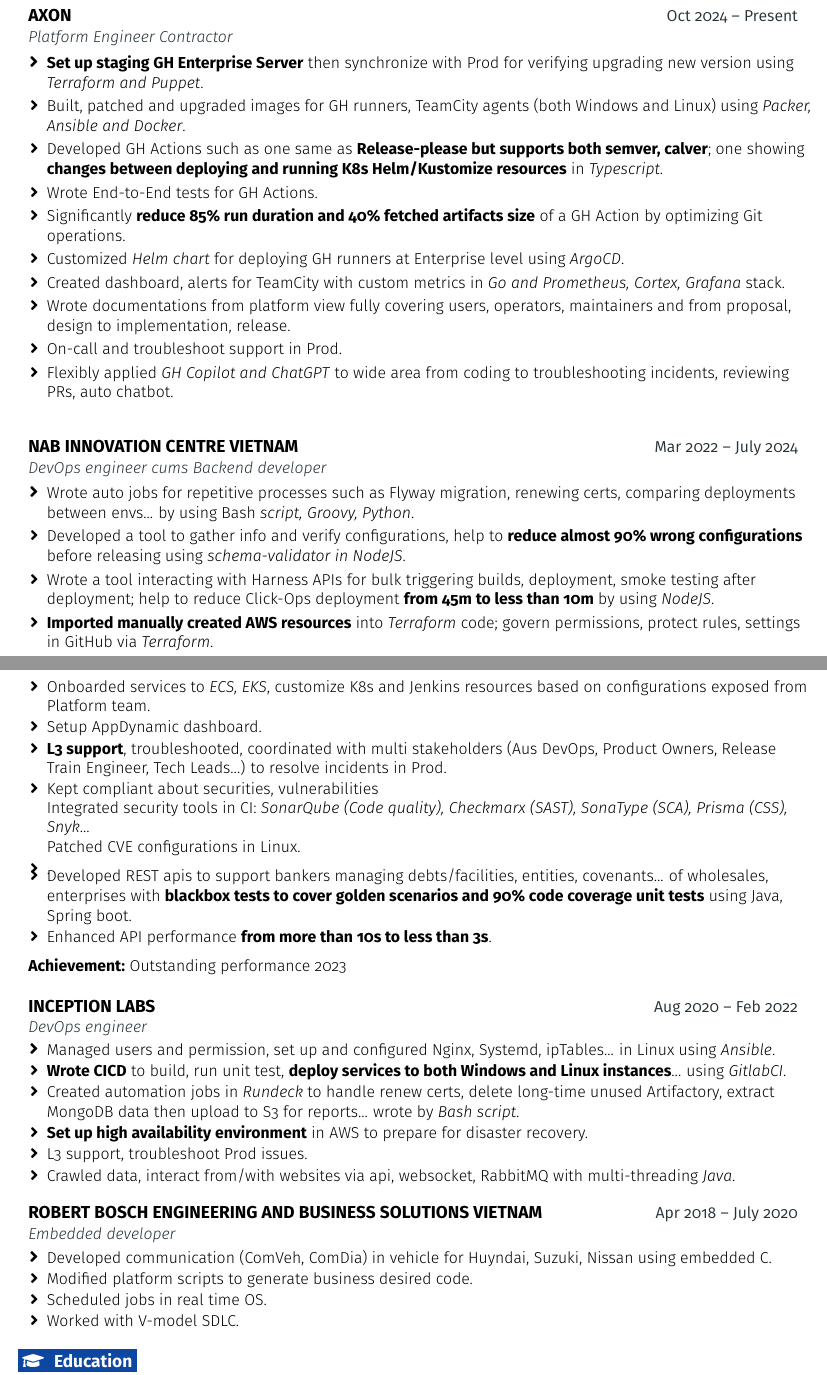
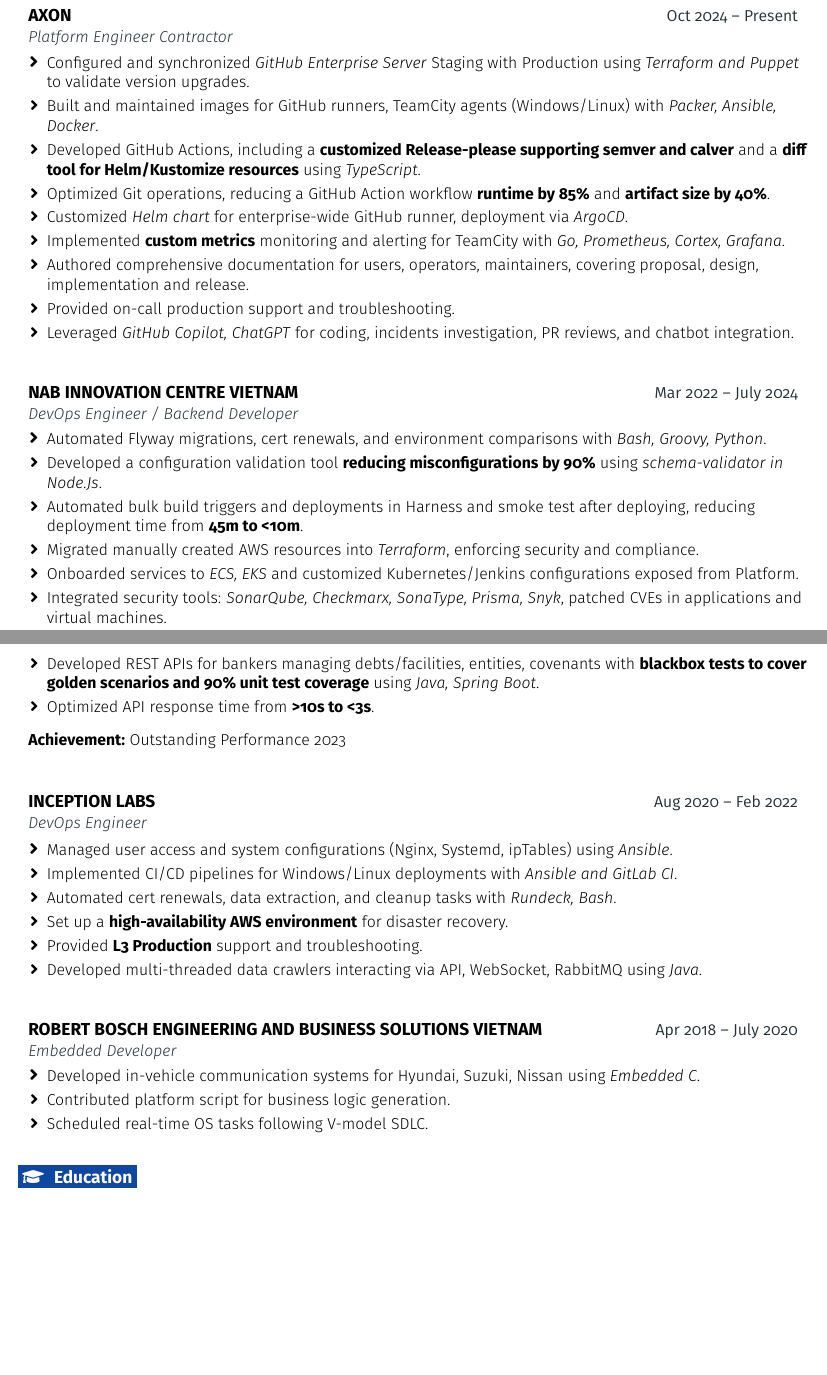
Before and after one commit to thongle0905/resume, a LaTeX document (devops_2502.tex): two parts of pages 1 and 2 of 2, joined at a grey line, cut so that both start at the same text, the shorter picture padded with empty space. Compiled offline with pdfLaTeX.

Commit message:
rewrite concisely

```diff
--- a/devops_2502.tex
+++ b/devops_2502.tex
@@ -208,68 +208,57 @@
       {AXON}{Oct 2024 -- Present}
       {Platform Engineer Contractor}{}
     \resumeItemListStart
-      \resumeItem {\textbf{Set up staging GH Enterprise Server} then synchronize with Prod for verifying upgrading new version using \textit{Terraform and Puppet}.}
-      \resumeItem {Built, patched and upgraded images for GH runners, TeamCity agents (both Windows and Linux) using \textit{Packer, Ansible and Docker}.}
-      \resumeItem {Developed GH Actions such as one same as \textbf{Release-please but supports both semver, calver}; one showing \textbf{changes between deploying and running K8s Helm/Kustomize resources} in \textit{Typescript}.}
-      \resumeItem {Wrote End-to-End tests for GH Actions.}
-      \resumeItem {Significantly \textbf{reduce 85\% run duration and 40\% fetched artifacts size} of a GH Action by optimizing Git operations.}
-      \resumeItem {Customized \textit{Helm chart} for deploying GH runners at Enterprise level using \textit{ArgoCD}.}
-      \resumeItem {Created dashboard, alerts for TeamCity with custom metrics in \textit{Go and Prometheus, Cortex, Grafana} stack.}
-      \resumeItem {Wrote documentations from platform view fully covering users, operators, maintainers and from proposal, design to implementation, release.}
-      \resumeItem {On-call and troubleshoot support in Prod.}
-      \resumeItem {Flexibly applied \textit{GH Copilot and ChatGPT} to wide area from coding to troubleshooting incidents, reviewing PRs, auto chatbot.}
+      \resumeItem {Configured and synchronized \textit{GitHub Enterprise Server} Staging with Production using \textit{Terraform and Puppet} to validate version upgrades.}
+      \resumeItem {Built and maintained images for GitHub runners, TeamCity agents (Windows/Linux) with \textit{Packer, Ansible, Docker}.}
+      \resumeItem {Developed GitHub Actions, including a \textbf{customized Release-please supporting semver and calver} and a \textbf{diff tool for Helm/Kustomize resources} using \textit{TypeScript}.}
+      \resumeItem {Optimized Git operations, reducing a GitHub Action workflow \textbf{runtime by 85\%} and \textbf{artifact size by 40\%}.}
+      \resumeItem {Customized \textit{Helm chart} for enterprise-wide GitHub runner, deployment via \textit{ArgoCD}.}
+      \resumeItem {Implemented \textbf{custom metrics} monitoring and alerting for TeamCity with \textit{Go, Prometheus, Cortex, Grafana}.}
+      \resumeItem {Authored comprehensive documentation for users, operators, maintainers, covering proposal, design, implementation and release.}
+      \resumeItem {Provided on-call production support and troubleshooting.}
+      \resumeItem {Leveraged \textit{GitHub Copilot, ChatGPT} for coding, incidents investigation, PR reviews, and chatbot integration.}
     \resumeItemListEnd
   \resumeEntryEnd
 
   \resumeEntryStart
     \resumeEntryTSDL
       {NAB INNOVATION CENTRE VIETNAM}{Mar 2022 -- July 2024}
-      {DevOps engineer cums Backend developer}{}
+      {DevOps Engineer / Backend Developer}{}
     \resumeItemListStart
-      \resumeItem {Wrote auto jobs for repetitive processes such as Flyway migration, renewing certs, comparing deployments between envs... by using Bash \textit{script, Groovy, Python}.}
-      \resumeItem {Developed a tool to gather info and verify configurations, help to \textbf{reduce almost 90\% wrong configurations} before releasing using \textit{schema-validator in NodeJS}.}
-      \resumeItem {Wrote a tool interacting with Harness APIs for bulk triggering builds, deployment, smoke testing after deployment; help to reduce Click-Ops deployment \textbf{from 45m to less than 10m} by using \textit{NodeJS}.}
-      \resumeItem {\textbf{Imported manually created AWS resources} into \textit{Terraform} code; govern permissions, protect rules, settings in GitHub via \textit{Terraform}.}
-      \resumeItem {Onboarded services to \textit{ECS, EKS}, customize K8s and Jenkins resources based on configurations exposed from Platform team.}
-      \resumeItem {Setup AppDynamic dashboard.}
-      \resumeItem {\textbf{L3 support}, troubleshooted, coordinated with multi stakeholders (Aus DevOps, Product Owners, Release Train Engineer, Tech Leads...) to resolve incidents in Prod.}
-      \resumeItem {Kept compliant about securities, vulnerabilities}
-      \vspace{1pt}\small{
-        \newline{Integrated security tools in CI: \textit{SonarQube (Code quality), Checkmarx (SAST), SonaType (SCA), Prisma (CSS), Snyk}...}
-        \newline{Patched CVE configurations in Linux.}
-      }\vspace{-1pt}
-      \resumeItem {.}
-      \vspace{-10pt}\resumeItem {Developed REST apis to support bankers managing debts/facilities, entities, covenants... of wholesales, enterprises with \textbf{blackbox tests to cover golden scenarios and 90\% code coverage unit tests} using Java, Spring boot.}
-      \resumeItem {Enhanced API performance \textbf{from more than 10s to less than 3s}.}
+      \resumeItem {Automated Flyway migrations, cert renewals, and environment comparisons with \textit{Bash, Groovy, Python}.}
+      \resumeItem {Developed a configuration validation tool \textbf{reducing misconfigurations by 90\%} using \textit{schema-validator in Node.Js}.}
+      \resumeItem {Automated bulk build triggers and deployments in Harness and smoke test after deploying, reducing deployment time from \textbf{45m to <10m}.}
+      \resumeItem {Migrated manually created AWS resources into \textit{Terraform}, enforcing security and compliance.}
+      \resumeItem {Onboarded services to \textit{ECS, EKS} and customized Kubernetes/Jenkins configurations exposed from Platform.}
+      \resumeItem {Integrated security tools: \textit{SonarQube, Checkmarx, SonaType, Prisma, Snyk}, patched CVEs in applications and virtual machines.}
+      \resumeItem {Developed REST APIs for bankers managing debts/facilities, entities, covenants with \textbf{blackbox tests to cover golden scenarios and 90\% unit test coverage} using \textit{Java, Spring Boot}.}
+      \resumeItem {Optimized API response time from \textbf{>10s to <3s}.}
     \resumeItemListEnd
-    \textbf{\color{primary}\small#Achievement: }{\small#Outstanding performance 2023}
+    \textbf{\color{primary}\small#Achievement: }{\small#Outstanding Performance 2023}
   \resumeEntryEnd
 
-% \newpage
   \resumeEntryStart
     \resumeEntryTSDL
       {INCEPTION LABS}{Aug 2020 -- Feb 2022}
-      {DevOps engineer}{}
+      {DevOps Engineer}{}
     \resumeItemListStart
-      \resumeItem {Managed users and permission, set up and configured Nginx, Systemd, ipTables... in Linux using \textit{Ansible}.}
-      \resumeItem {\textbf{Wrote CICD} to build, run unit test, \textbf{deploy services to both Windows and Linux instances}... using \textit{GitlabCI}.}
-      \resumeItem {Created automation jobs in \textit{Rundeck} to handle renew certs, delete long-time unused Artifactory, extract MongoDB data then upload to S3 for reports... wrote by \textit{Bash script}.}
-      \resumeItem {\textbf{Set up high availability environment} in AWS to prepare for disaster recovery.}
-      \resumeItem {L3 support, troubleshoot Prod issues.}
-      \resumeItem {Crawled data, interact from/with websites via api, websocket, RabbitMQ with multi-threading \textit{Java}.}
+      \resumeItem {Managed user access and system configurations (Nginx, Systemd, ipTables) using \textit{Ansible}.}
+      \resumeItem {Implemented CI/CD pipelines for Windows/Linux deployments with \textit{Ansible and GitLab CI}.}
+      \resumeItem {Automated cert renewals, data extraction, and cleanup tasks with \textit{Rundeck, Bash}.}
+      \resumeItem {Set up a \textbf{high-availability AWS environment} for disaster recovery.}
+      \resumeItem {Provided \textbf{L3 Production} support and troubleshooting.}
+      \resumeItem {Developed multi-threaded data crawlers interacting via API, WebSocket, RabbitMQ using \textit{Java}.}
     \resumeItemListEnd
   \resumeEntryEnd
-
 
   \resumeEntryStart
     \resumeEntryTSDL
       {ROBERT BOSCH ENGINEERING AND BUSINESS SOLUTIONS VIETNAM}{Apr 2018 -- July 2020}
-      {Embedded developer}{}
+      {Embedded Developer}{}
     \resumeItemListStart
-      \resumeItem {Developed communication (ComVeh, ComDia) in vehicle for Huyndai, Suzuki, Nissan using embedded C.}
-      \resumeItem {Modified platform scripts to generate business desired code.}
-      \resumeItem {Scheduled jobs in real time OS.}
-      \resumeItem {Worked with V-model SDLC.}
+      \resumeItem {Developed in-vehicle communication systems for Hyundai, Suzuki, Nissan using \textit{Embedded C}.}
+      \resumeItem {Contributed platform script for business logic generation.}
+      \resumeItem {Scheduled real-time OS tasks following V-model SDLC.}
     \resumeItemListEnd
   \resumeEntryEnd
 
```
Lines whose indentation alone changed are shown as unchanged.
